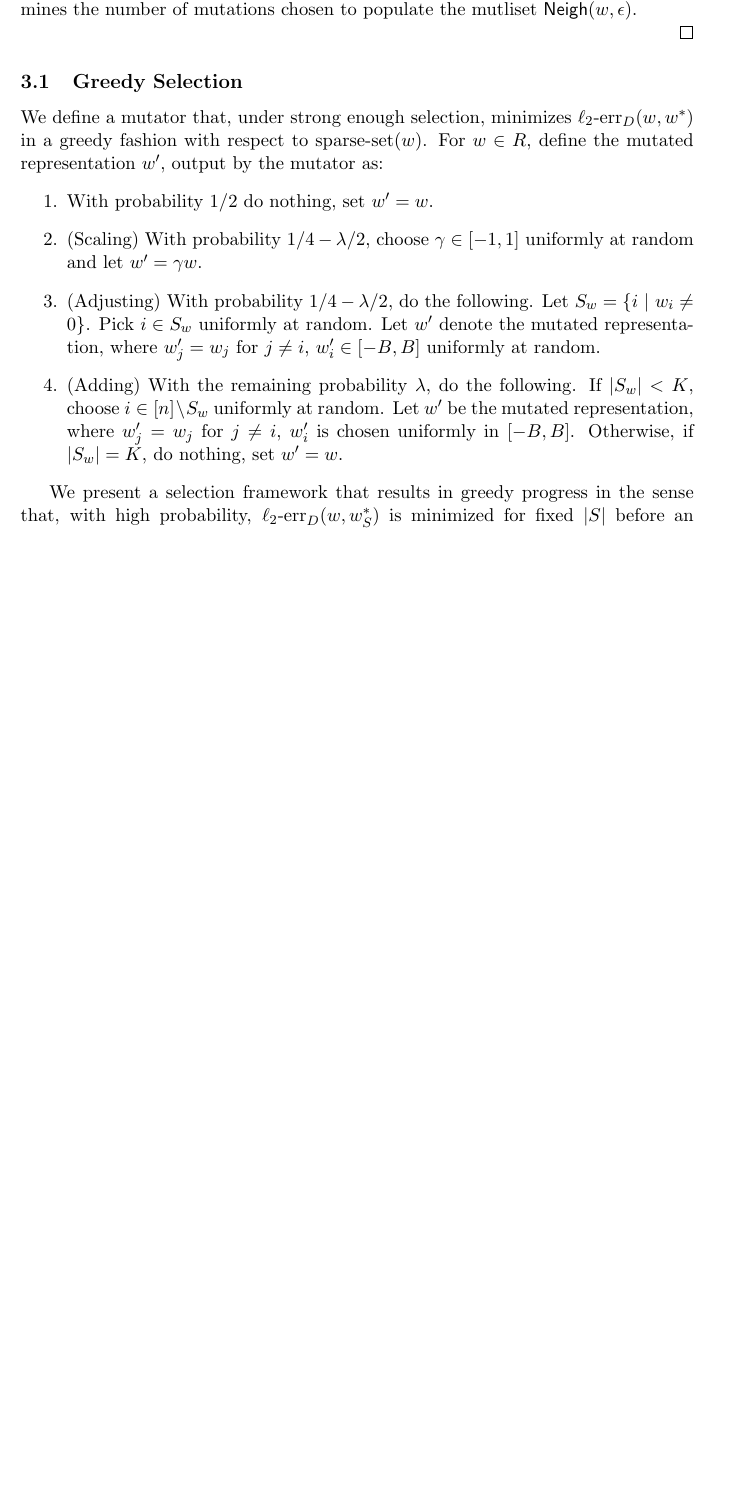
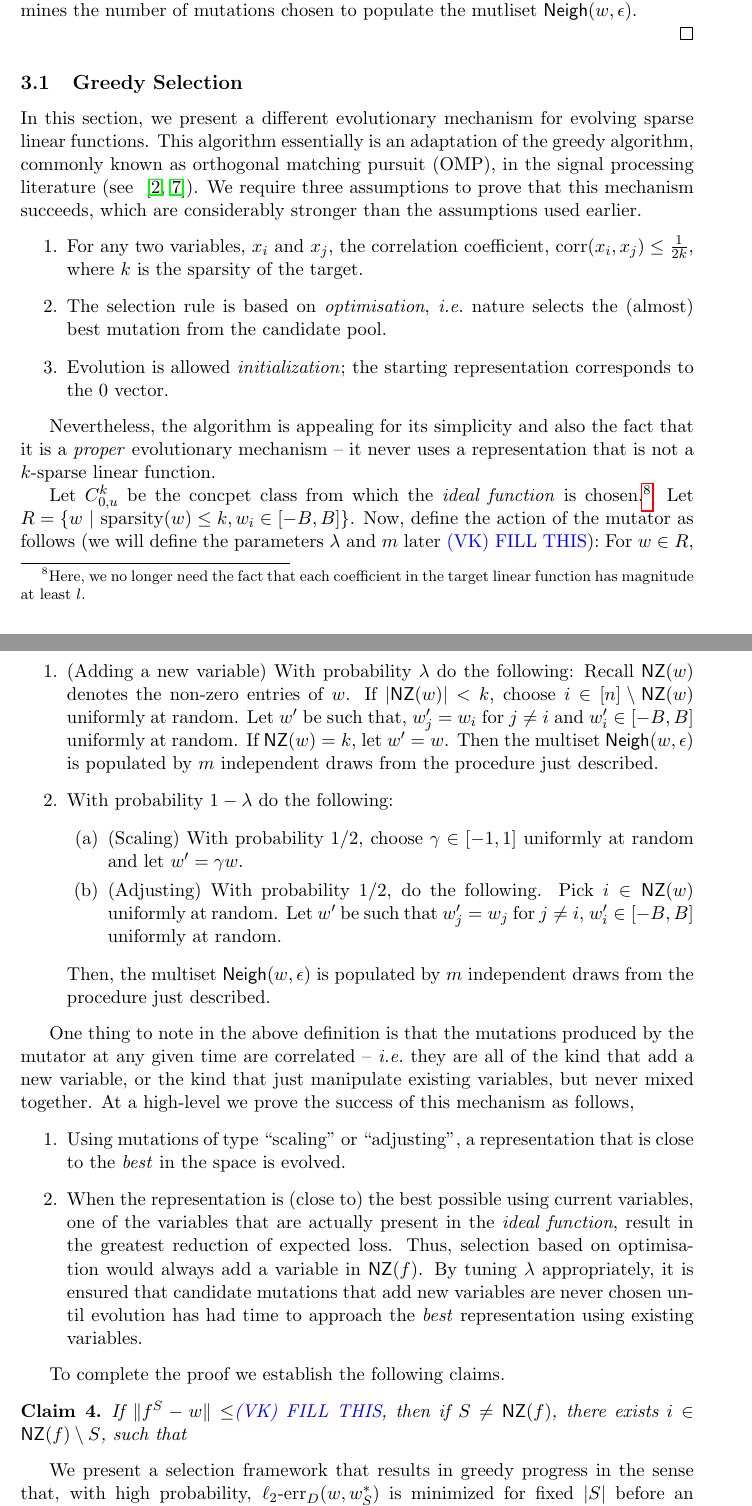
Before and after one commit to elaine84/evolve, a LaTeX paper (latex/main.tex, which reads latex/files/greedy.tex): part of page 15 of 19 before the commit and two parts of pages 15 and 16 of 20 after it, the two joined at a grey line, cut so that both start at the same text, the shorter picture padded with empty space. Compiled offline with pdfLaTeX.

Commit message:
Some changes to the structure of greedy

```diff
--- a/latex/files/greedy.tex
+++ b/latex/files/greedy.tex
@@ -1,20 +1,81 @@
-We define a mutator that, under strong enough selection,
-minimizes $\lerr_D(w, w^*)$ in a greedy fashion with respect to $\sparseset(w)$.
-For $w \in R$, define the mutated representation $w^\prime$, output by the mutator as:
+In this section, we present a different evolutionary mechanism for evolving
+sparse linear functions. This algorithm essentially is an adaptation of the
+greedy algorithm, commonly known as orthogonal matching pursuit (OMP), in the
+signal processing literature (see ~\cite{Donoho:2006-recovery,
+Tropp:2004-greed}). We require three assumptions to prove that this mechanism
+succeeds, which are considerably stronger than the assumptions used earlier.
+%%
 \begin{enumerate}
-\item With probability $1/2$ do nothing, set $w^\prime = w$.
-\item (Scaling) With probability $1/4 - \lambda/2$, choose $\gamma \in [-1, 1]$
-uniformly at random and let $w^\prime = \gamma w$.
-\item (Adjusting) With probability $1/4 - \lambda/2$, do the following.
-Let $S_w = \{ i~|~ w_i \neq 0\}$. Pick $i \in S_w$ uniformly at random.
-Let $w^\prime$ denote the mutated representation, where
-$w^\prime_j = w_j$ for $j \neq i$, $w^\prime_i \in [-B, B]$ uniformly at random.
-\item (Adding) With the remaining probability $\lambda$, do the following.
-If $|S_w| < K$, choose $i \in [n] \setminus S_w$ uniformly at random.
-Let $w^\prime$ be the mutated representation, where $w_j^\prime = w_j$ for
-$j \neq i$, $w^\prime_i$ is chosen uniformly in $[-B, B]$.
-Otherwise, if $|S_w| = K$, do nothing, set $w^\prime = w$.
+%
+\item For any two variables, $x_i$ and $x_j$, the correlation coefficient,
+$\corr(x_i, x_j) \leq \frac{1}{2k}$, where $k$ is the sparsity of the target.
+%
+\item The selection rule is based on \emph{optimisation}, \ie nature selects the
+(almost) best mutation from the candidate pool.
+%
+\item Evolution is allowed \emph{initialization}; the starting representation
+corresponds to the $0$ vector.
+%
 \end{enumerate}
+
+Nevertheless, the algorithm is appealing for its simplicity and also the fact
+that it is a \emph{proper} evolutionary mechanism -- it never uses a
+representation that is not a $k$-sparse linear function.
+
+Let $C^k_{0, u}$ be the concpet class from which the \emph{ideal function} is
+chosen.\footnote{Here, we no longer need the fact that each coefficient in the
+target linear function has magnitude at least $l$.} Let $R = \{w ~|~
+\sparsity(w) \leq k, w_i \in [-B, B] \}$. Now, define the action of the mutator
+as follows (we will define the parameters $\lambda$ and $m$ later \vknote{FILL
+THIS}): For $w \in R$,
+\begin{enumerate}
+%%
+\item (Adding a new variable) With probability $\lambda$ do the following:
+Recall $\NZ(w)$ denotes the non-zero entries of $w$. If $|\NZ(w)| < k$, choose
+$i \in [n] \setminus \NZ(w)$ uniformly at random. Let $w^\prime$ be such that,
+$w^\prime_j = w_i$ for $j \neq i$ and $w^\prime_i \in [-B, B]$ uniformly at
+random. If $\NZ(w)= k$, let $w^\prime = w$. Then the multiset $\Neigh(w,
+\epsilon)$ is populated by $m$ independent draws from the procedure just
+described.
+%
+\item With probability $1 - \lambda$ do the following:
+%
+\begin{enumerate}
+\item (Scaling) With probability $1/2$, choose $\gamma \in [-1, 1]$ uniformly at
+random and let $w^\prime = \gamma w$.
+%
+\item (Adjusting) With probability $1/2$, do the following.  Pick $i \in \NZ(w)$
+uniformly at random.  Let $w^\prime$ be such that $w^\prime_j = w_j$ for $j \neq
+i$, $w^\prime_i \in [-B, B]$ uniformly at random.
+\end{enumerate}
+Then, the multiset $\Neigh(w, \epsilon)$ is populated by $m$ independent draws
+from the procedure just described.
+\end{enumerate}
+
+One thing to note in the above definition is that the mutations produced by the
+mutator at any given time are correlated -- \ie they are all of the kind that
+add a new variable, or the kind that just manipulate existing variables, but
+never mixed together. At a high-level we prove the success of this mechanism as
+follows,
+\begin{enumerate}
+\item Using mutations of type ``scaling'' or ``adjusting'', a representation
+that is close to the \emph{best} in the space is evolved.
+\item When the representation is (close to) the best possible using current
+variables, one of the variables that are actually present in the \emph{ideal
+function}, result in the greatest reduction of expected loss. Thus, selection
+based on optimisation would always add a variable in $\NZ(f)$. By tuning
+$\lambda$ appropriately, it is ensured that candidate mutations that add new
+variables are never chosen until evolution has had time to approach the
+\emph{best} representation using existing variables.
+\end{enumerate}
+
+To complete the proof we establish the following claims.
+\begin{claim} \label{claim:date} If $\ltwonorm{f^S - w} \leq $\vknote{FILL
+THIS}, then if $S \neq \NZ(f)$, there exists $i \in \NZ(f) \setminus S$, such
+that
+
+\end{claim}
+
 
 We present a selection framework that results in greedy progress in the sense
 that, with high probability, $\lerr_D(w, w^*_S)$ is minimized for fixed $|S|$
```
